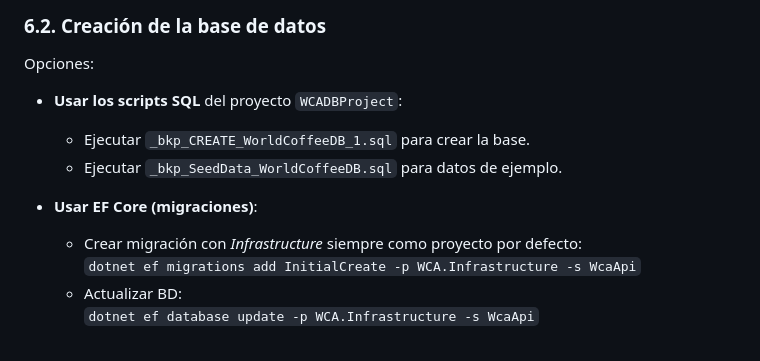
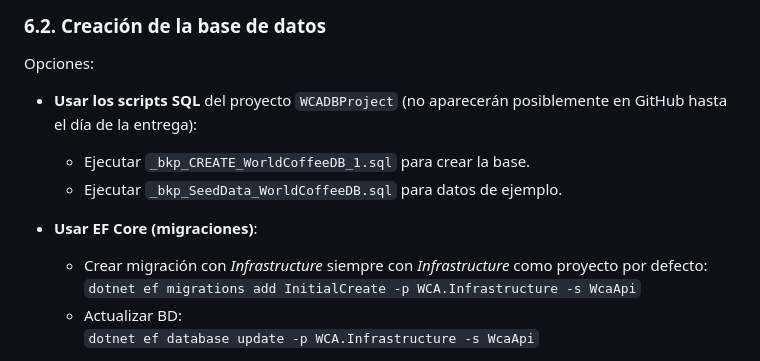
Before and after one commit to NoeliaDN/ProyectoIntermodularDAM, a Markdown page: API/WcaApi/README.md, the part around the change. GitHub-like rendering.

Commit message:
Fix README formatting and clarify migration instructions.

```diff
--- a/API/WcaApi/README.md
+++ b/API/WcaApi/README.md
@@ -138,12 +138,12 @@ En el proyecto `WcaApi`:
 
 Opciones:
 
-- **Usar los scripts SQL** del proyecto `WCADBProject`:
+- **Usar los scripts SQL** del proyecto `WCADBProject` (no aparecerán posiblemente en GitHub hasta el día de la entrega):
   - Ejecutar `_bkp_CREATE_WorldCoffeeDB_1.sql` para crear la base.
   - Ejecutar `_bkp_SeedData_WorldCoffeeDB.sql` para datos de ejemplo.
 
 - **Usar EF Core (migraciones)**:
-  - Crear migración con _Infrastructure_ siempre como proyecto por defecto:
+  - Crear migración con _Infrastructure_ siempre con _Infrastructure_ como proyecto por defecto:
     `dotnet ef migrations add InitialCreate -p WCA.Infrastructure -s WcaApi`
   - Actualizar BD:
     `dotnet ef database update -p WCA.Infrastructure -s WcaApi`
```
